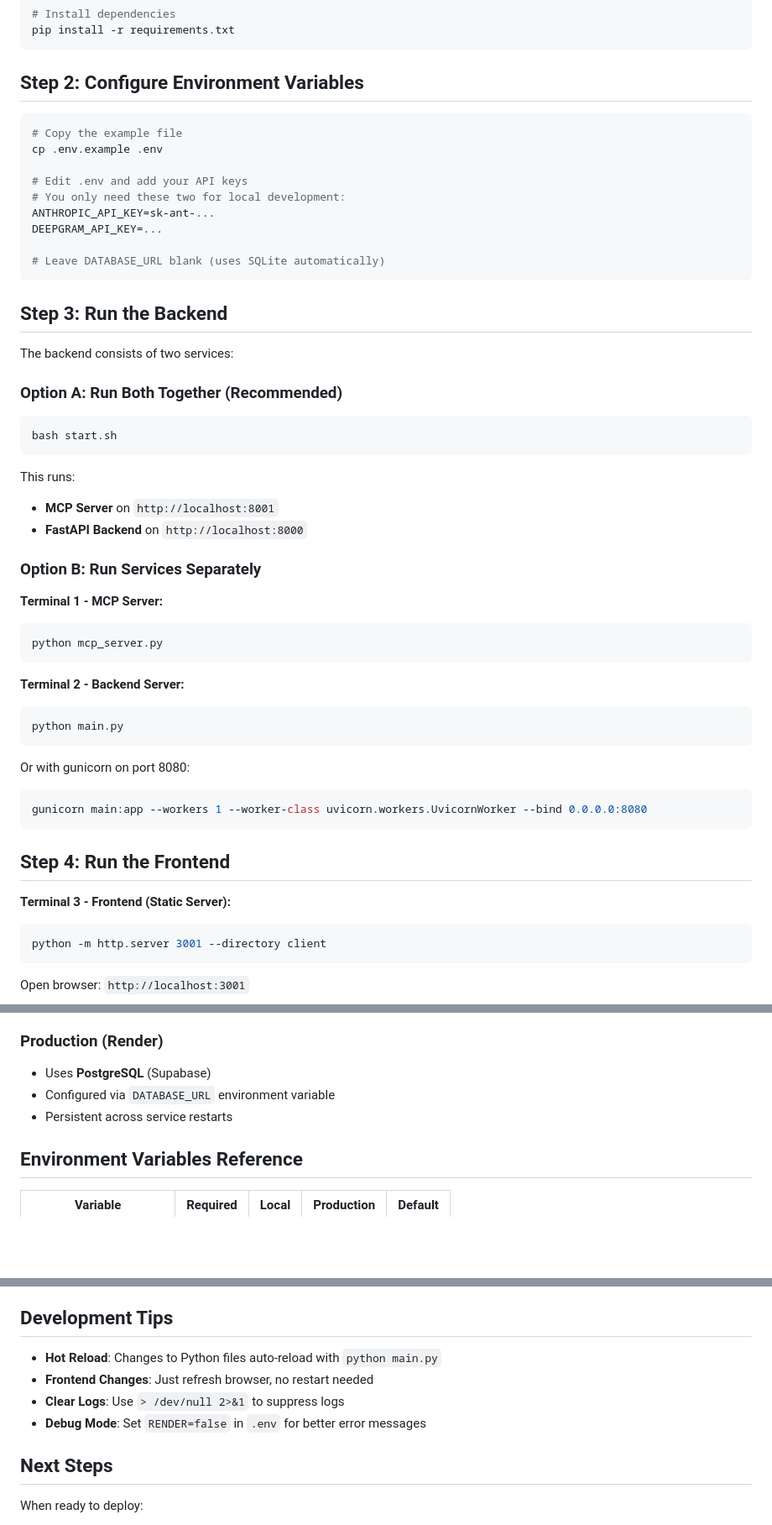
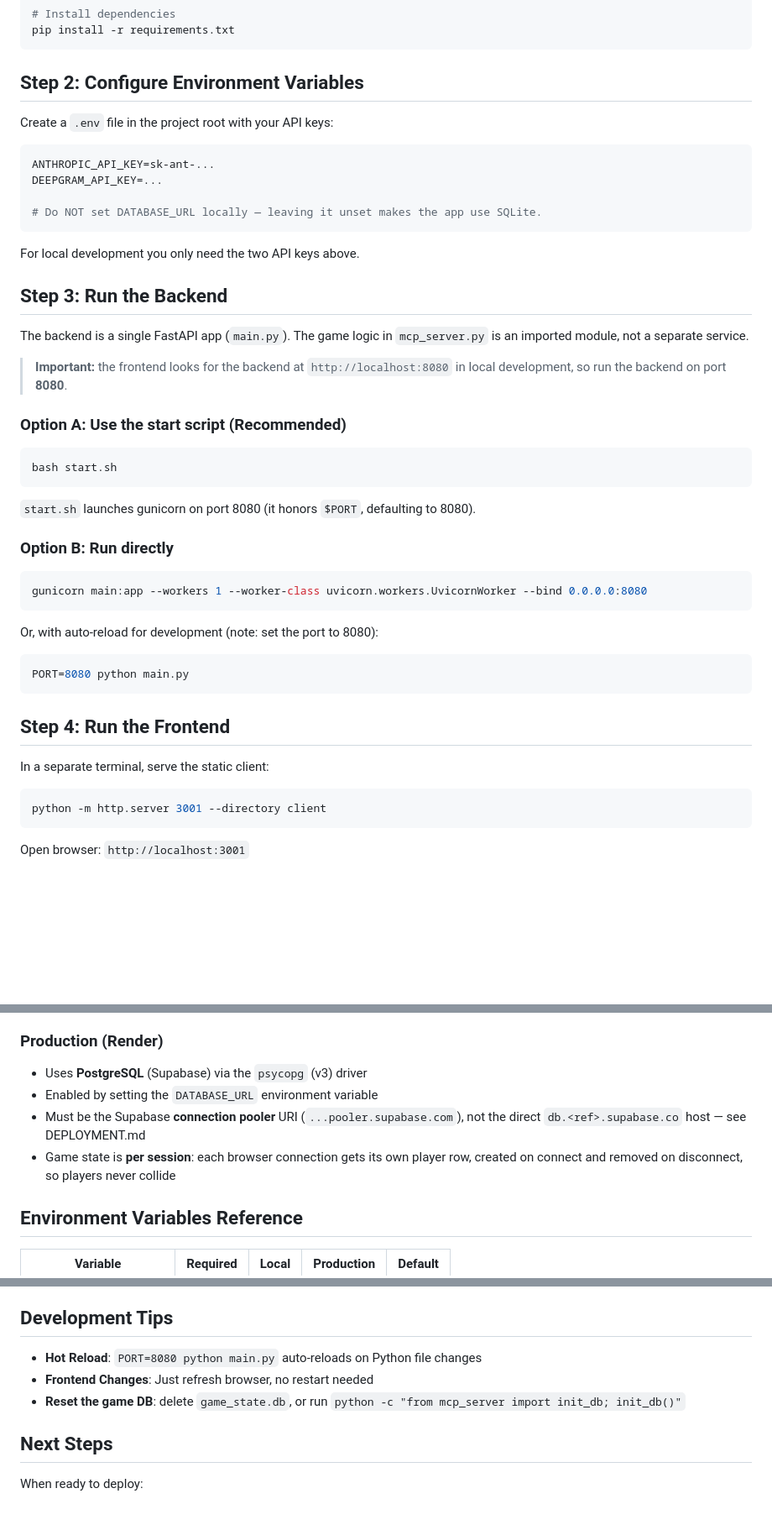
Before and after one commit to abhishekghaisas/Broker, a Markdown page: LOCAL_SETUP.md, 3 parts joined by grey strips. Shown at 84% size. Drawn GitHub-style; blank space fills up the shorter version.

````diff
--- a/LOCAL_SETUP.md
+++ b/LOCAL_SETUP.md
@@ -31,52 +33,49 @@ pip install -r requirements.txt
 
 ## Step 2: Configure Environment Variables
 
+Create a `.env` file in the project root with your API keys:
+
 ```bash
-# Copy the example file
-cp .env.example .env
-
-# Edit .env and add your API keys
-# You only need these two for local development:
 ANTHROPIC_API_KEY=sk-ant-...
 DEEPGRAM_API_KEY=...
 
-# Leave DATABASE_URL blank (uses SQLite automatically)
+# Do NOT set DATABASE_URL locally — leaving it unset makes the app use SQLite.
 ```
+
+For local development you only need the two API keys above.
 
 ## Step 3: Run the Backend
 
-The backend consists of two services:
+The backend is a single FastAPI app (`main.py`). The game logic in
+`mcp_server.py` is an imported module, not a separate service.
 
-### Option A: Run Both Together (Recommended)
+> **Important:** the frontend looks for the backend at `http://localhost:8080`
+> in local development, so run the backend on port **8080**.
+
+### Option A: Use the start script (Recommended)
 
 ```bash
 bash start.sh
 ```
 
-This runs:
-- **MCP Server** on `http://localhost:8001`
-- **FastAPI Backend** on `http://localhost:8000`
+`start.sh` launches gunicorn on port 8080 (it honors `$PORT`, defaulting to 8080).
 
-### Option B: Run Services Separately
+### Option B: Run directly
 
-**Terminal 1 - MCP Server:**
-```bash
-python mcp_server.py
-```
-
-**Terminal 2 - Backend Server:**
-```bash
-python main.py
-```
-
-Or with gunicorn on port 8080:
 ```bash
 gunicorn main:app --workers 1 --worker-class uvicorn.workers.UvicornWorker --bind 0.0.0.0:8080
 ```
 
+Or, with auto-reload for development (note: set the port to 8080):
+
+```bash
+PORT=8080 python main.py
+```
+
 ## Step 4: Run the Frontend
 
-**Terminal 3 - Frontend (Static Server):**
+In a separate terminal, serve the static client:
+
 ```bash
 python -m http.server 3001 --directory client
 ```
@@ -99,9 +98,12 @@ Open browser: `http://localhost:3001`
 - No setup needed
 
 ### Production (Render)
-- Uses **PostgreSQL** (Supabase)
-- Configured via `DATABASE_URL` environment variable
-- Persistent across service restarts
+- Uses **PostgreSQL** (Supabase) via the `psycopg` (v3) driver
+- Enabled by setting the `DATABASE_URL` environment variable
+- Must be the Supabase **connection pooler** URI (`...pooler.supabase.com`),
+  not the direct `db.<ref>.supabase.co` host — see DEPLOYMENT.md
+- Game state is **per session**: each browser connection gets its own player
+  row, created on connect and removed on disconnect, so players never collide
 
 ## Environment Variables Reference
 
@@ -140,10 +142,10 @@ lsof -ti:3000 | xargs kill -9
 
 ## Development Tips
 
-- **Hot Reload**: Changes to Python files auto-reload with `python main.py`
+- **Hot Reload**: `PORT=8080 python main.py` auto-reloads on Python file changes
 - **Frontend Changes**: Just refresh browser, no restart needed
-- **Clear Logs**: Use `> /dev/null 2>&1` to suppress logs
-- **Debug Mode**: Set `RENDER=false` in `.env` for better error messages
+- **Reset the game DB**: delete `game_state.db`, or run
+  `python -c "from mcp_server import init_db; init_db()"`
 
 ## Next Steps
 
````
Also changed, not shown: other parts of LOCAL_SETUP.md (+4 -2 lines), DEPLOYMENT.md (+80 -24 lines).
